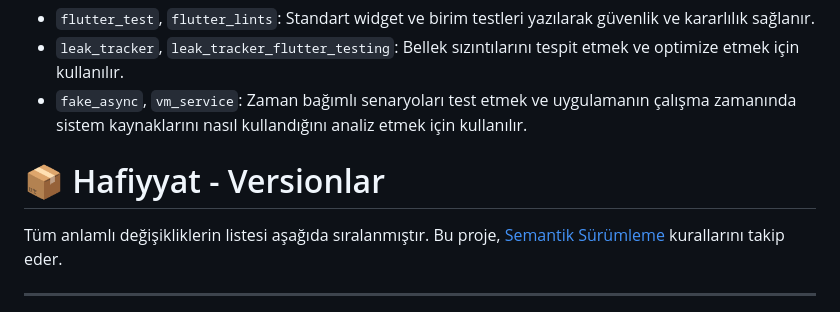
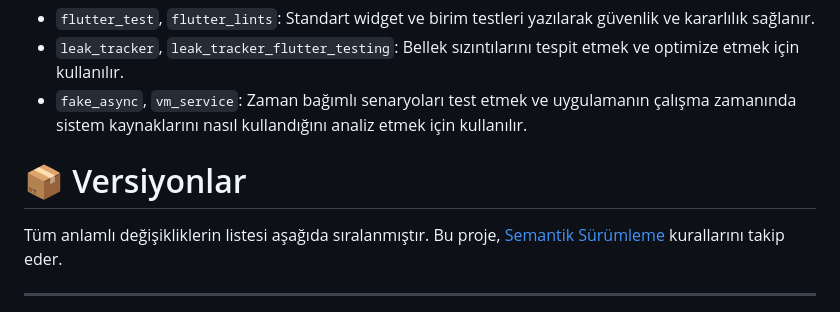
Before and after one commit to yasir237/Hafiyyat, a Markdown page: README.md, the part around the change. Rendered like a GitHub page.

```diff
--- a/README.md
+++ b/README.md
@@ -210,7 +210,7 @@ Kodun güvenilirliğini artırmak ve beklenmedik hataları erkenden yakalayabilm
 * `fake_async`, `vm_service`: Zaman bağımlı senaryoları test etmek ve uygulamanın çalışma zamanında sistem kaynaklarını nasıl kullandığını analiz etmek için kullanılır.
 
 
-# 📦 Hafiyyat - Versionlar
+# 📦 Versiyonlar
 
 Tüm anlamlı değişikliklerin listesi aşağıda sıralanmıştır. Bu proje, [Semantik Sürümleme](https://semver.org/lang/tr/) kurallarını takip eder.
 
```
